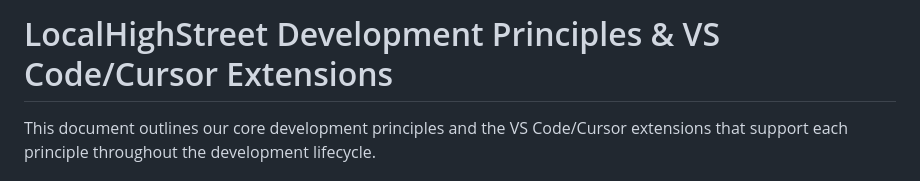
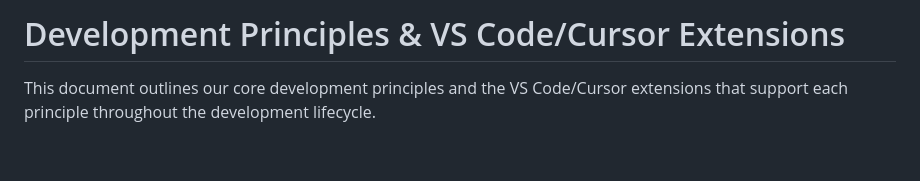
Before and after one commit to phillonc/dsdm-agents, a Markdown page: src/docs/development-principles.md, the part around the change. GitHub-like rendering; blank space fills up the shorter version.

Commit message:
Update title of development principles document

```diff
--- a/src/docs/development-principles.md
+++ b/src/docs/development-principles.md
@@ -1,4 +1,4 @@
-# LocalHighStreet Development Principles & VS Code/Cursor Extensions
+# Development Principles & VS Code/Cursor Extensions
 
 This document outlines our core development principles and the VS Code/Cursor extensions that support each principle throughout the development lifecycle.
 
```
